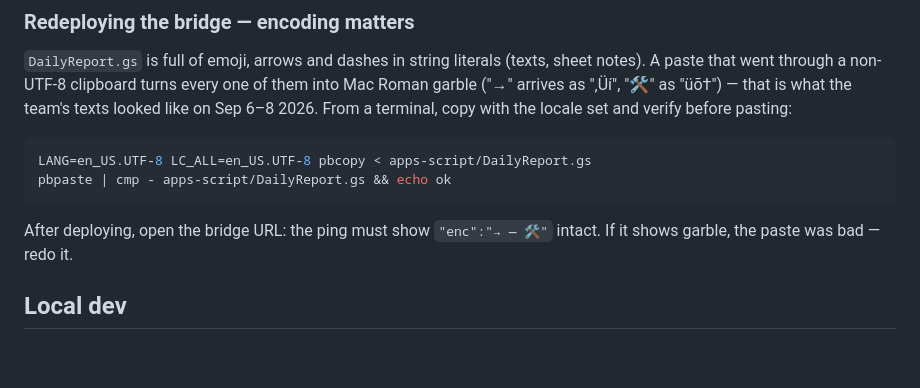
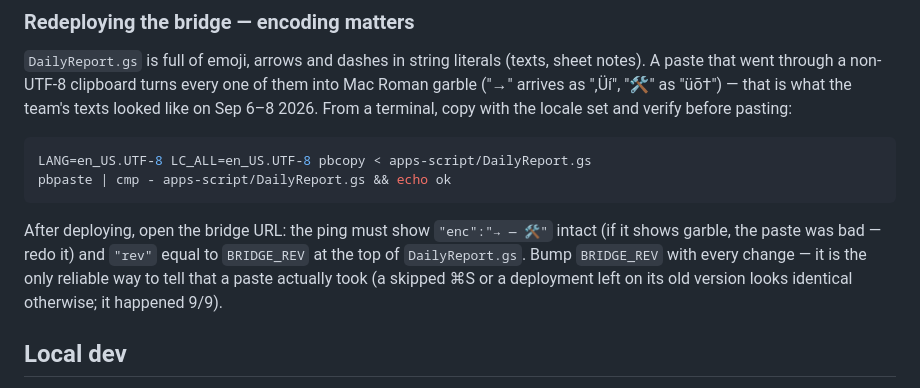
Before and after one commit to karmel-spec/BLPMap, a Markdown page: DEPLOY.md, the part around the change. GitHub-like rendering; blank space fills up the shorter version.

Commit message:
DEPLOY.md: verify a bridge paste by rev, not just enc
Co-Authored-By: Claude Fable 5 <noreply@anthropic.com>

````diff
--- a/DEPLOY.md
+++ b/DEPLOY.md
@@ -56,7 +56,11 @@ pbpaste | cmp - apps-script/DailyReport.gs && echo ok
 ```
 
 After deploying, open the bridge URL: the ping must show `"enc":"→ — 🛠"`
-intact. If it shows garble, the paste was bad — redo it.
+intact (if it shows garble, the paste was bad — redo it) and `"rev"` equal
+to `BRIDGE_REV` at the top of `DailyReport.gs`. Bump `BRIDGE_REV` with every
+change — it is the only reliable way to tell that a paste actually took
+(a skipped ⌘S or a deployment left on its old version looks identical
+otherwise; it happened 9/9).
 
 ## Local dev
 `python3 server.py` still works exactly as before (port 8641) and needs
````
